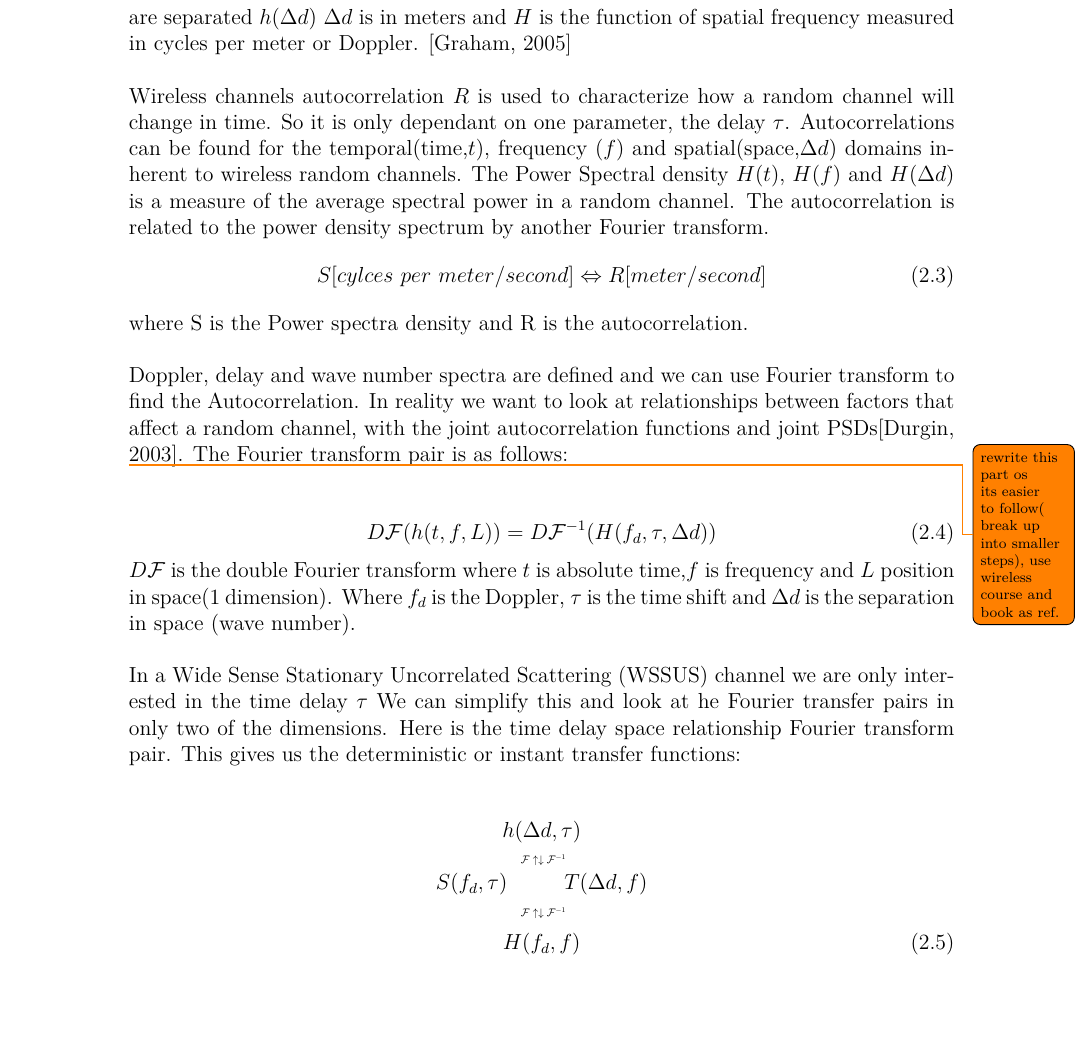
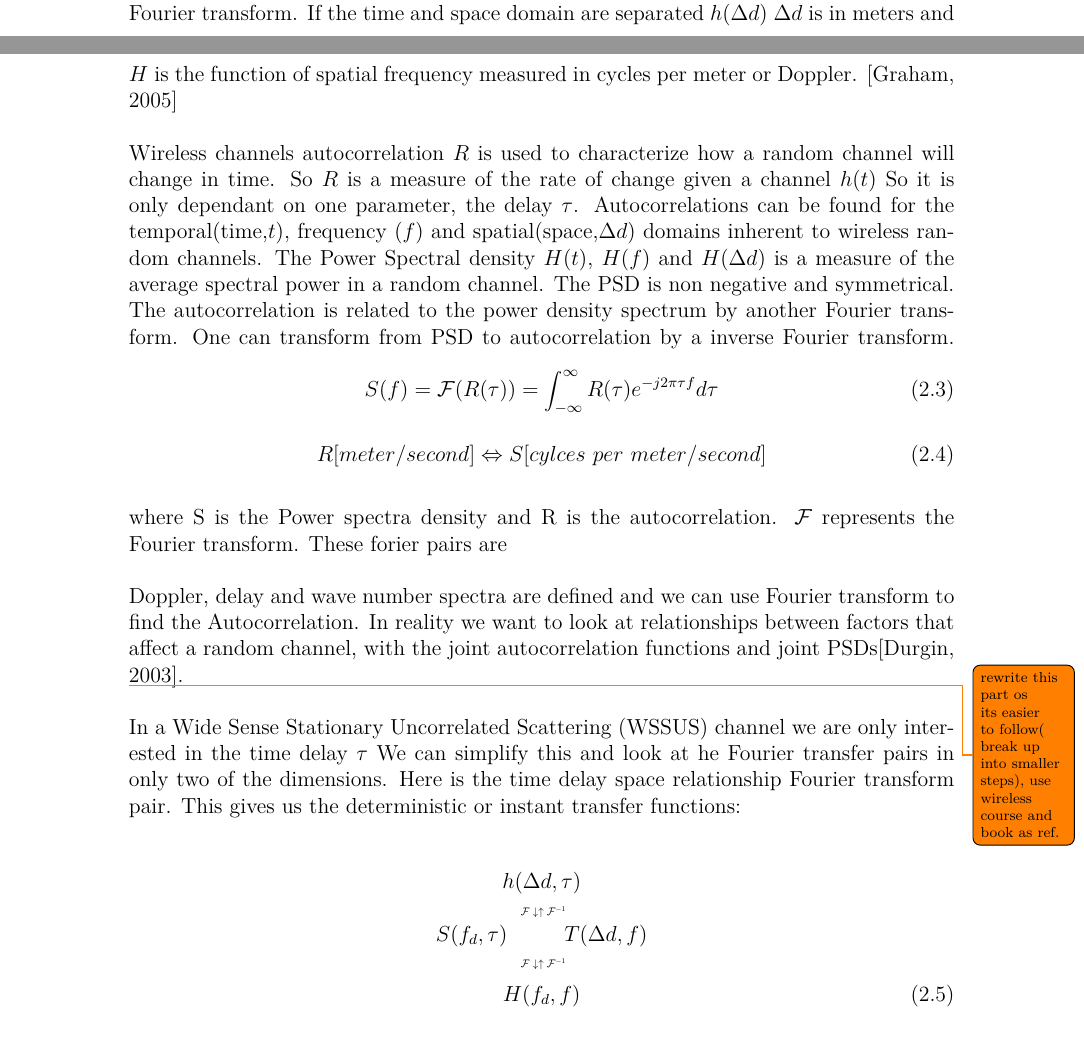
Before and after one commit to tkjj13/P8, a LaTeX thesis (report/main.tex, which reads report/chapter/channel.tex): part of page 20 of 39 before the commit and two parts of pages 19 and 20 of 39 after it, the two joined at a grey line, cut so that both start at the same text. Compiled offline with pdfLaTeX.

Commit message:
added psd autocorrlation, fixed arrows on tranfer pairs

```diff
--- a/report/chapter/channel.tex
+++ b/report/chapter/channel.tex
@@ -186,26 +186,30 @@ A typical physical process can be described in two ways.In the time domain with
 H(f)=\int_{- \infty}^{\infty}h(t)e^{-2\pi ift} dt \quad \Leftrightarrow \quad
 h(t)=\int_{- \infty}^{\infty}H(f)e^{2\pi ift} df
 \end{equation}
-If the units of $t$ is seconds,then $f$ is in cycles per second(Hz).
+If the units of $t$ is seconds,then $f$ is in cycles per second(Hz). The $\Leftrightarrow$ represents the Fourier transform.
 If the time and space domain are separated  $h(\Delta d)$ $\Delta d$ is in meters and $H$ is the function of spatial frequency measured in cycles per meter or Doppler. \citep{FTandCORR}
 
-Wireless channels autocorrelation $R$ is used to characterize how a random channel will change in time. So it is only dependant on one parameter, the delay $\tau$. Autocorrelations can be found for the temporal(time,$t$), frequency ($f$) and spatial(space,$\Delta d$) domains inherent to wireless random channels. The Power Spectral density $H(t)$, $H(f)$ and $H(\Delta d)$ is a measure of the average spectral power in a random channel. The autocorrelation is related to the power density spectrum by another Fourier transform.
+Wireless channels autocorrelation $R$ is used to characterize how a random channel will change in time. So $R$ is a measure of the rate of change given a channel $h(t)$ So it is only dependant on one parameter, the delay $\tau$. Autocorrelations can be found for the temporal(time,$t$), frequency ($f$) and spatial(space,$\Delta d$) domains inherent to wireless random channels. The Power Spectral density $H(t)$, $H(f)$ and $H(\Delta d)$ is a measure of the average spectral power in a random channel. The PSD is non negative and symmetrical. The autocorrelation is related to the power density spectrum by another Fourier transform. One can transform from PSD to autocorrelation by a inverse Fourier transform.
 \begin{equation}
-S [cylces \ per \ meter/second]\Leftrightarrow R [meter/second]
+S(f) = \mathcal{F}(R(\tau)) = \int_{- \infty}^{\infty} R(\tau)e^{-j2 \pi \tau f} d \tau
 \end{equation}
-where S is the Power spectra density and R is the autocorrelation.
+\begin{equation}
+R [meter/second] \Leftrightarrow
+S [cylces \ per \ meter/second]
+\end{equation}
 
-Doppler, delay and wave number spectra are defined and we can use Fourier transform to find the Autocorrelation. In reality we want to look at relationships between factors that affect a random channel, with the joint autocorrelation functions and joint PSDs\citep{SpaceWirelessChan}. The Fourier transform pair is as follows:
+where S is the Power spectra density and R is the autocorrelation. $\mathcal{F}$ represents the Fourier transform. These forier pairs are
+
+Doppler, delay and wave number spectra are defined and we can use Fourier transform to find the Autocorrelation. In reality we want to look at relationships between factors that affect a random channel, with the joint autocorrelation functions and joint PSDs\citep{SpaceWirelessChan}.
 
 \todo {rewrite this part os its easier to follow( break up into smaller steps), use wireless course and book as ref.}
 
-\begin{equation}
-D\mathcal{F} ( h(t,f,L) ) =
-D\mathcal{F}^{-1} ( H(f_d,\tau,\Delta d) )
-\end{equation}
-$D\mathcal{F}$ is the double Fourier transform where $t$ is absolute time,$f$ is frequency and $L$ position in space(1 dimension).
-Where $f_d$ is the Doppler, $\tau$ is the time shift and $\Delta d$ is the separation in space (wave number).
-
+%\begin{equation}
+%D\mathcal{F} ( h(t,f,L) ) =
+%D\mathcal{F}^{-1} ( H(f_d,\tau,\Delta d) )
+%\end{equation}
+%$D\mathcal{F}$ is the double Fourier transform where $t$ is absolute time,$f$ is frequency and $L$ position in space(1 dimension).
+%Where $f_d$ is the Doppler, $\tau$ is the time shift and $\Delta d$ is the separation in space (wave number).
 
 
 In a \gls{WSSUS} channel we are only interested in the time delay $\tau$ We can simplify this and look at he Fourier transfer pairs in only two of the dimensions. Here is the time delay space relationship Fourier transform pair. This gives us the deterministic or instant transfer functions:
@@ -218,10 +222,10 @@ In a \gls{WSSUS} channel we are only interested in the time delay $\tau$ We can
 \begin{center}
 $h(\Delta d,\tau)$\\
 \scalebox{0.5}{
-${\mathcal{F}\uparrow\downarrow \mathcal{F}^{-1}}$}\\
+${\mathcal{F}\downarrow \uparrow \mathcal{F}^{-1}}$}\\
 $S(f_d,\tau)$ $\quad \quad$ $T(\Delta d,f)$\\
 \scalebox{0.5}{
-${\mathcal{F}\uparrow\downarrow \mathcal{F}^{-1}}$}\\
+${\mathcal{F} \downarrow \uparrow \mathcal{F}^{-1}}$}\\
 \vspace{-1.9em}
 \begin{equation}
 H(f_d,f)
```
